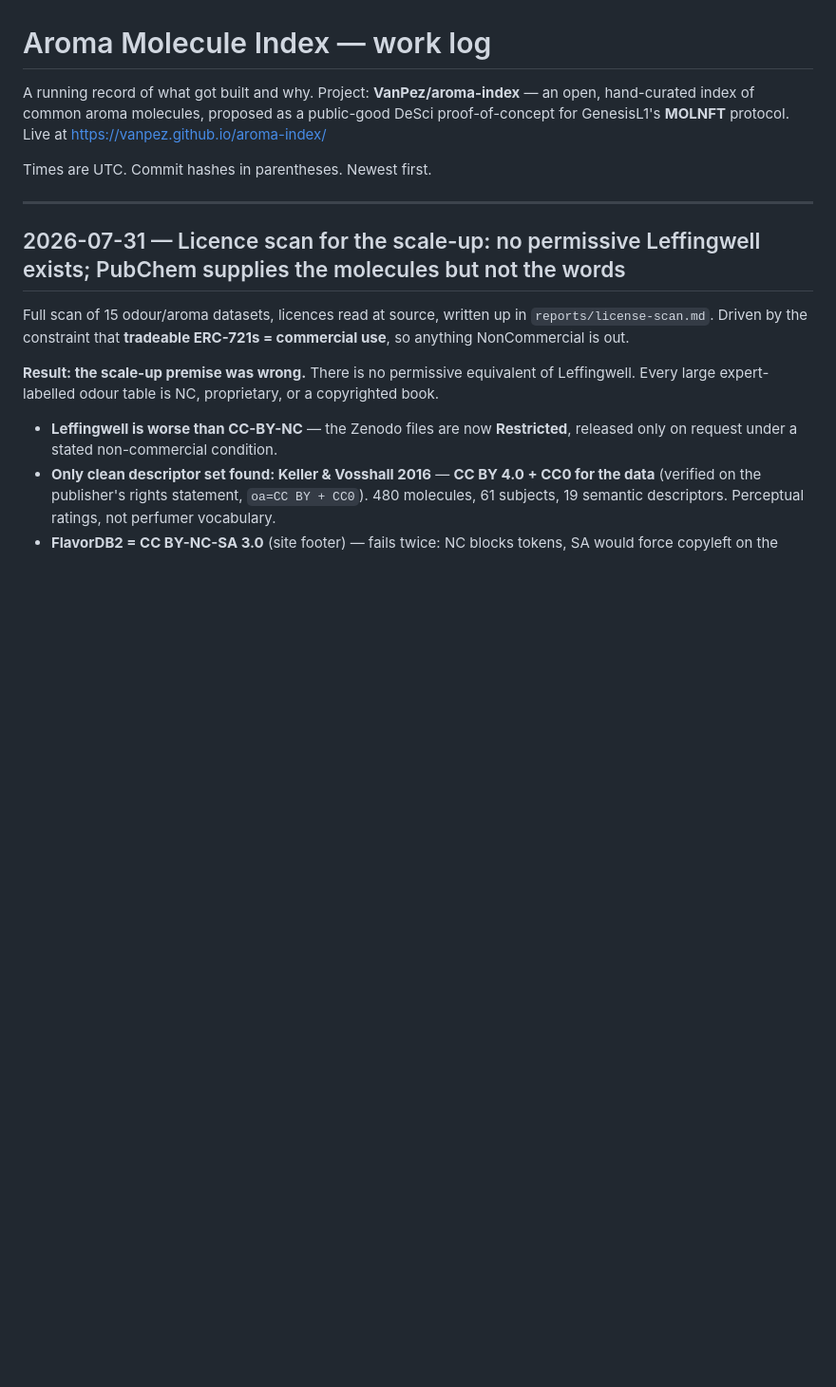
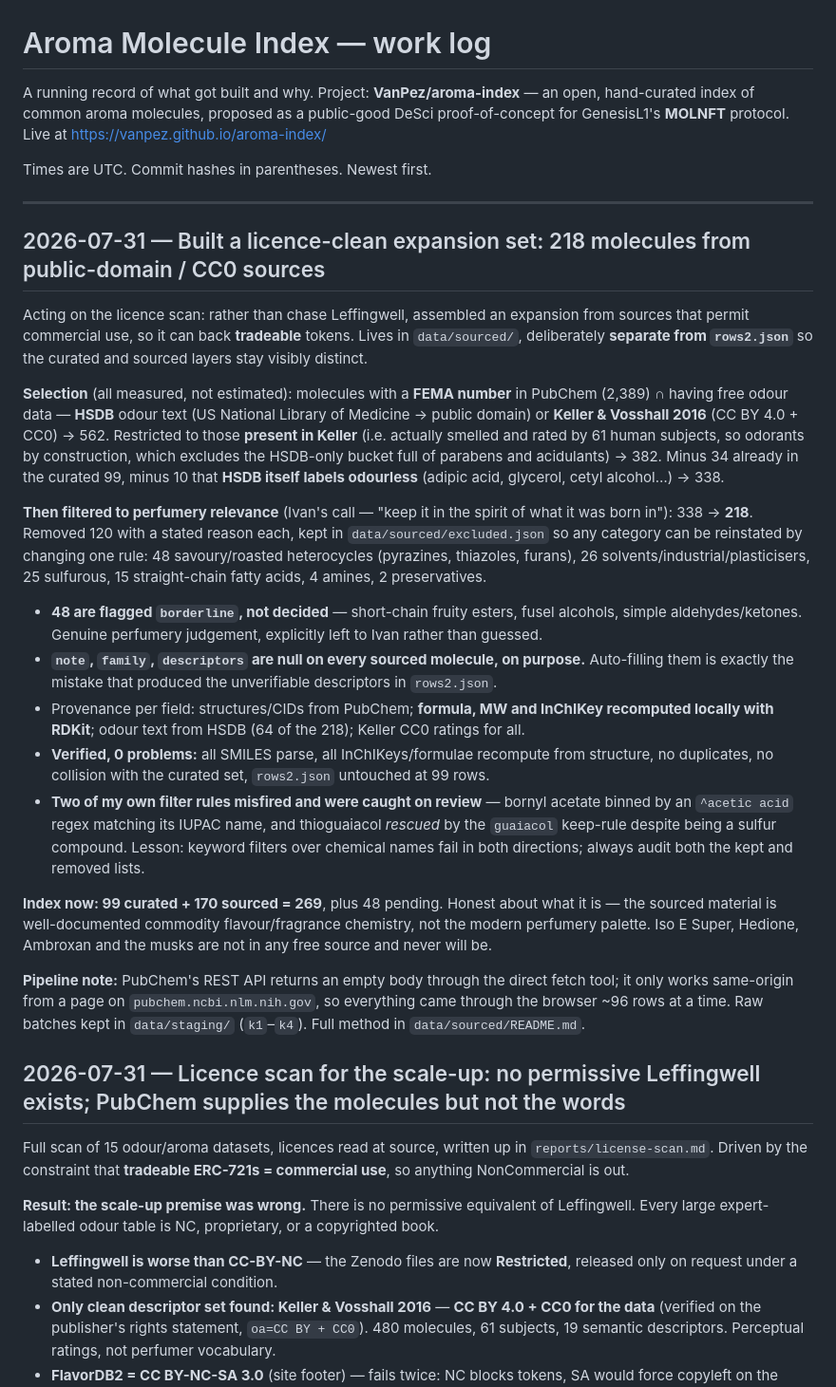
Before and after one commit to VanPez/aroma-index, a Markdown page: DEVLOG.md, the part around the change. Shown at 95% size. Drawn GitHub-style; blank space fills up the shorter version.

Commit message:
Log the sourced-set build in DEVLOG

```diff
--- a/DEVLOG.md
+++ b/DEVLOG.md
@@ -5,6 +5,24 @@ A running record of what got built and why. Project: **VanPez/aroma-index** —
 Times are UTC. Commit hashes in parentheses. Newest first.
 
 ---
+
+## 2026-07-31 — Built a licence-clean expansion set: 218 molecules from public-domain / CC0 sources
+
+Acting on the licence scan: rather than chase Leffingwell, assembled an expansion from sources that permit commercial use, so it can back **tradeable** tokens. Lives in `data/sourced/`, deliberately **separate from `rows2.json`** so the curated and sourced layers stay visibly distinct.
+
+**Selection** (all measured, not estimated): molecules with a **FEMA number** in PubChem (2,389) ∩ having free odour data — **HSDB** odour text (US National Library of Medicine → public domain) or **Keller & Vosshall 2016** (CC BY 4.0 + CC0) → 562. Restricted to those **present in Keller** (i.e. actually smelled and rated by 61 human subjects, so odorants by construction, which excludes the HSDB-only bucket full of parabens and acidulants) → 382. Minus 34 already in the curated 99, minus 10 that **HSDB itself labels odourless** (adipic acid, glycerol, cetyl alcohol…) → 338.
+
+**Then filtered to perfumery relevance** (Ivan's call — "keep it in the spirit of what it was born in"): 338 → **218**. Removed 120 with a stated reason each, kept in `data/sourced/excluded.json` so any category can be reinstated by changing one rule: 48 savoury/roasted heterocycles (pyrazines, thiazoles, furans), 26 solvents/industrial/plasticisers, 25 sulfurous, 15 straight-chain fatty acids, 4 amines, 2 preservatives.
+
+- **48 are flagged `borderline`, not decided** — short-chain fruity esters, fusel alcohols, simple aldehydes/ketones. Genuine perfumery judgement, explicitly left to Ivan rather than guessed.
+- **`note`, `family`, `descriptors` are null on every sourced molecule, on purpose.** Auto-filling them is exactly the mistake that produced the unverifiable descriptors in `rows2.json`.
+- Provenance per field: structures/CIDs from PubChem; **formula, MW and InChIKey recomputed locally with RDKit**; odour text from HSDB (64 of the 218); Keller CC0 ratings for all.
+- **Verified, 0 problems:** all SMILES parse, all InChIKeys/formulae recompute from structure, no duplicates, no collision with the curated set, `rows2.json` untouched at 99 rows.
+- **Two of my own filter rules misfired and were caught on review** — bornyl acetate binned by an `^acetic acid` regex matching its IUPAC name, and thioguaiacol *rescued* by the `guaiacol` keep-rule despite being a sulfur compound. Lesson: keyword filters over chemical names fail in both directions; always audit both the kept and removed lists.
+
+**Index now: 99 curated + 170 sourced = 269**, plus 48 pending. Honest about what it is — the sourced material is well-documented commodity flavour/fragrance chemistry, not the modern perfumery palette. Iso E Super, Hedione, Ambroxan and the musks are not in any free source and never will be.
+
+**Pipeline note:** PubChem's REST API returns an empty body through the direct fetch tool; it only works same-origin from a page on `pubchem.ncbi.nlm.nih.gov`, so everything came through the browser ~96 rows at a time. Raw batches kept in `data/staging/` (`k1`–`k4`). Full method in `data/sourced/README.md`.
 
 ## 2026-07-31 — Licence scan for the scale-up: no permissive Leffingwell exists; PubChem supplies the molecules but not the words
 
```
